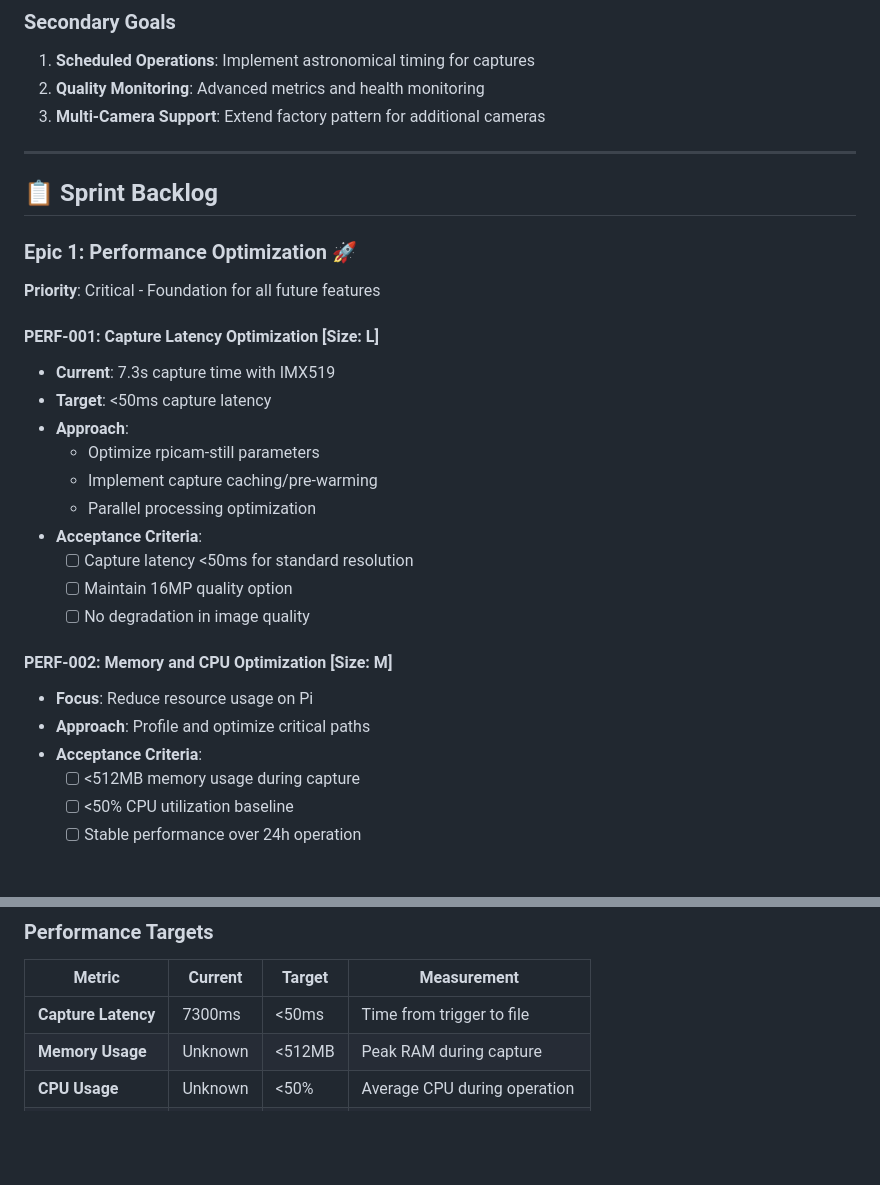
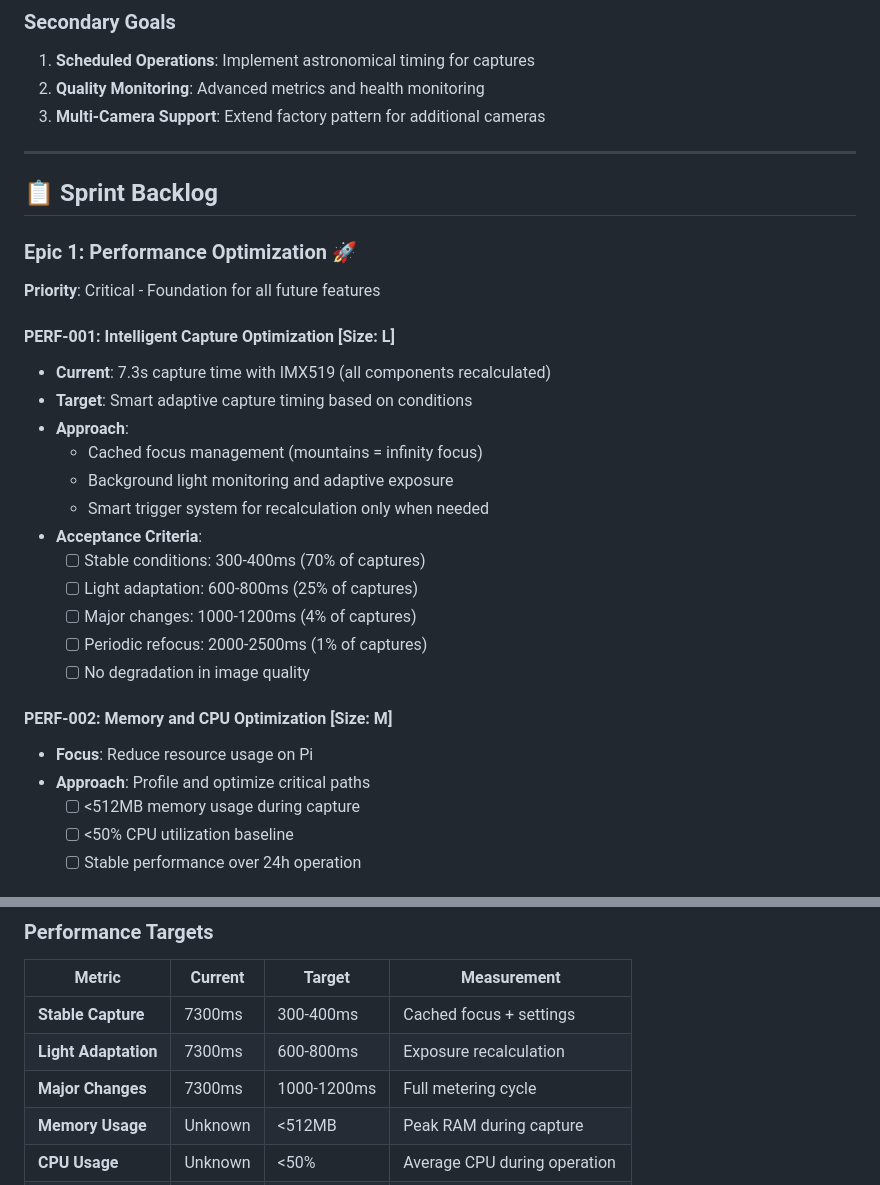
Before and after one commit to nicholasmparker/Skylapse, a Markdown page: planning/SPRINT-2.md, 2 parts joined by grey strips. Rendered like a GitHub page; blank space fills up the shorter version.

Commit message:
feat(sprint-2): Update performance targets to realistic intelligent capture strategy
Updated PERF-001 from impossible 50ms target to smart adaptive approach:
- Stable conditions: 300-400ms (70% of captures) - cached focus + settings
- Light adaptation: 600-800ms (25% of captures) - exposure recalc only
- Major changes: 1000-1200ms (4% of captures) - full metering
- Periodic refocus: 2000-2500ms (1% of captures) - when needed

Strategy leverages mountain photography realities:
- Stationary camera = cacheable infinity focus
- Predictable light patterns = smart adaptation triggers
- Background monitoring = proactive optimization

Much more achievable and intelligent than naive 50ms target.

```diff
--- a/planning/SPRINT-2.md
+++ b/planning/SPRINT-2.md
@@ -20,28 +20,28 @@
 3. **Multi-Camera Support**: Extend factory pattern for additional cameras
 
 ---
-
 ## 📋 **Sprint Backlog**
 
 ### **Epic 1: Performance Optimization** 🚀
 **Priority**: Critical - Foundation for all future features
 
-#### **PERF-001**: Capture Latency Optimization [Size: L]
-- **Current**: 7.3s capture time with IMX519
-- **Target**: <50ms capture latency
+#### **PERF-001**: Intelligent Capture Optimization [Size: L]
+- **Current**: 7.3s capture time with IMX519 (all components recalculated)
+- **Target**: Smart adaptive capture timing based on conditions
 - **Approach**:
-  - Optimize rpicam-still parameters
-  - Implement capture caching/pre-warming
-  - Parallel processing optimization
+  - Cached focus management (mountains = infinity focus)
+  - Background light monitoring and adaptive exposure
+  - Smart trigger system for recalculation only when needed
 - **Acceptance Criteria**:
-  - [ ] Capture latency <50ms for standard resolution
-  - [ ] Maintain 16MP quality option
+  - [ ] Stable conditions: 300-400ms (70% of captures)
+  - [ ] Light adaptation: 600-800ms (25% of captures)
+  - [ ] Major changes: 1000-1200ms (4% of captures)
+  - [ ] Periodic refocus: 2000-2500ms (1% of captures)
   - [ ] No degradation in image quality
 
 #### **PERF-002**: Memory and CPU Optimization [Size: M]
 - **Focus**: Reduce resource usage on Pi
 - **Approach**: Profile and optimize critical paths
-- **Acceptance Criteria**:
   - [ ] <512MB memory usage during capture
   - [ ] <50% CPU utilization baseline
   - [ ] Stable performance over 24h operation
@@ -127,7 +127,9 @@ Pi Capture → Transfer Queue → Processing Service → Output
 ### **Performance Targets**
 | Metric | Current | Target | Measurement |
 |--------|---------|--------|-------------|
-| **Capture Latency** | 7300ms | <50ms | Time from trigger to file |
+| **Stable Capture** | 7300ms | 300-400ms | Cached focus + settings |
+| **Light Adaptation** | 7300ms | 600-800ms | Exposure recalculation |
+| **Major Changes** | 7300ms | 1000-1200ms | Full metering cycle |
 | **Memory Usage** | Unknown | <512MB | Peak RAM during capture |
 | **CPU Usage** | Unknown | <50% | Average CPU during operation |
 | **Success Rate** | 100% | 99.9% | Successful captures/attempts |
```
